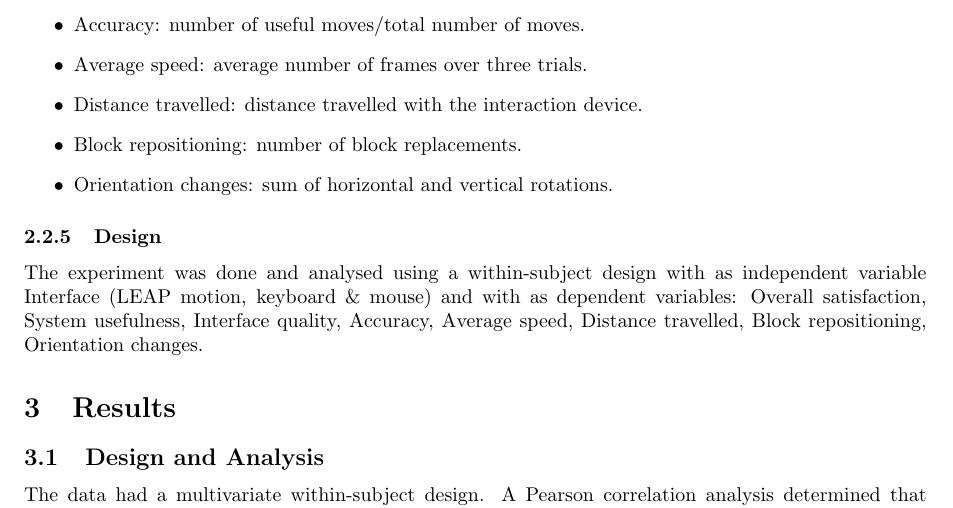
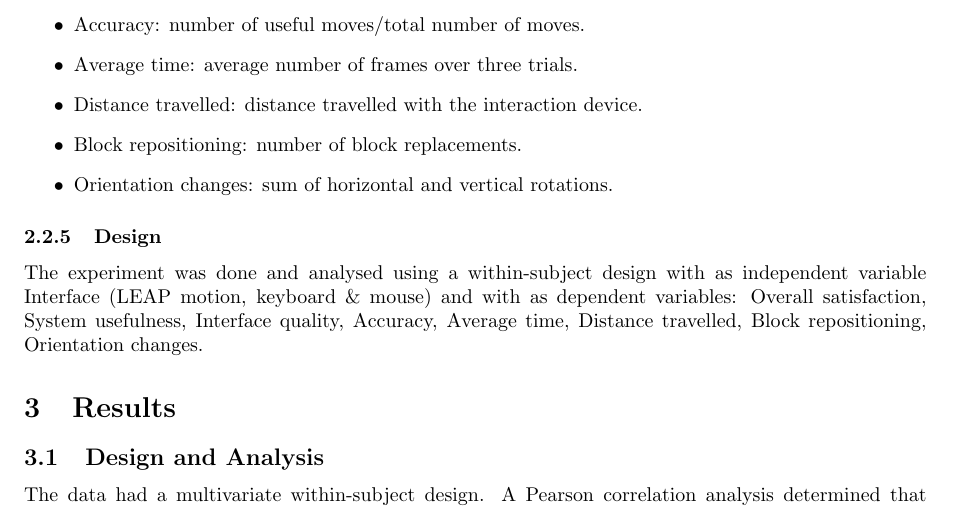
Before and after one commit to jwaa/NoHarp, a LaTeX paper (report/report.tex, which reads report/report/methods/experimentaldesign.tex): part of page 15 of 26, cut so that both start at the same text. Compiled offline with pdfLaTeX.

Commit message:
changed speed to time

```diff
--- a/report/report/methods/experimentaldesign.tex
+++ b/report/report/methods/experimentaldesign.tex
@@ -39,7 +39,7 @@ Usability was measured using the Post-Study System Usability Questionnaire (PSSU
 The logger that was build for this experiment logged all the actions done by the user. Using this logger several features were combined into variables:
 \begin{itemize}
 	\item Accuracy: number of useful moves/total number of moves.
-	\item Average speed: average number of frames over three trials.
+	\item Average time: average number of frames over three trials.
 	\item Distance travelled: distance travelled with the interaction device.
     \item Block repositioning: number of block replacements.
     \item Orientation changes: sum of horizontal and vertical rotations.
@@ -47,4 +47,4 @@ The logger that was build for this experiment logged all the actions done by the
 
 
 \subsubsection{Design}
-The experiment was done and analysed using a within-subject design with as independent variable Interface (LEAP motion, keyboard \& mouse) and with as dependent variables: Overall satisfaction, System usefulness, Interface quality, Accuracy, Average speed, Distance travelled, Block repositioning, Orientation changes.
+The experiment was done and analysed using a within-subject design with as independent variable Interface (LEAP motion, keyboard \& mouse) and with as dependent variables: Overall satisfaction, System usefulness, Interface quality, Accuracy, Average time, Distance travelled, Block repositioning, Orientation changes.
```
